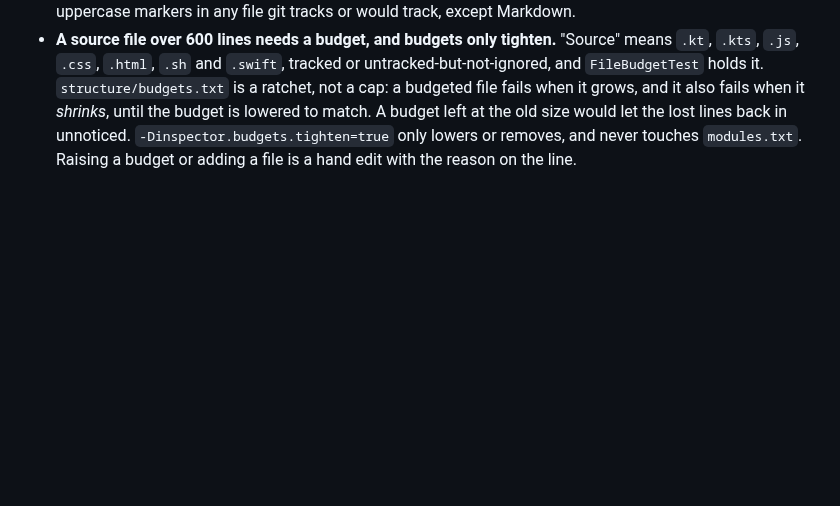
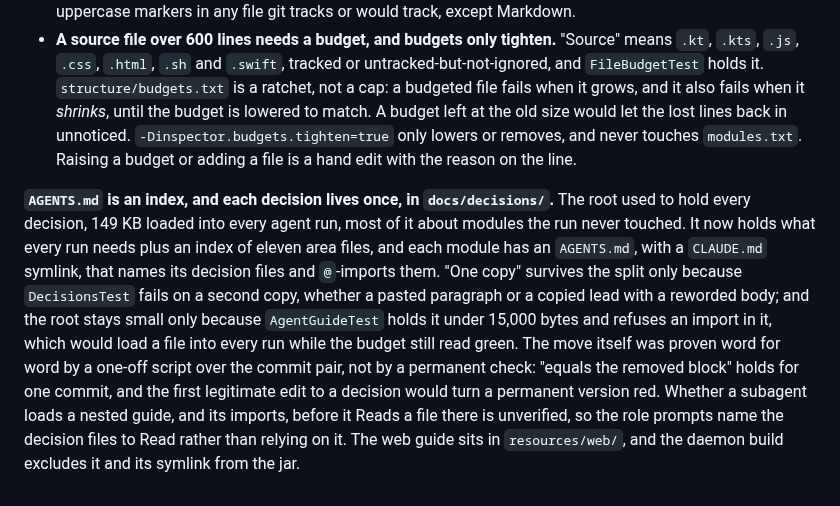
Before and after one commit to Shafichariri/kinspector, a Markdown page: docs/decisions/repository.md, the part around the change. Rendered like a GitHub page; blank space fills up the shorter version.

```diff
--- a/docs/decisions/repository.md
+++ b/docs/decisions/repository.md
@@ -98,3 +98,17 @@ Two conventions `:repo-checks` holds, moved out of the root so it stays under it
   back in unnoticed. `-Dinspector.budgets.tighten=true` only lowers or removes, and never touches
   `modules.txt`. Raising a budget or adding a file is a
   hand edit with the reason on the line.
+
+**`AGENTS.md` is an index, and each decision lives once, in `docs/decisions/`.** The root used to
+hold every decision, 149 KB loaded into every agent run, most of it about modules the run never
+touched. It now holds what every run needs plus an index of eleven area files, and each module has
+an `AGENTS.md`, with a `CLAUDE.md` symlink, that names its decision files and `@`-imports them.
+"One copy" survives the split only because `DecisionsTest` fails on a second copy, whether a pasted
+paragraph or a copied lead with a reworded body; and the root stays small only because
+`AgentGuideTest` holds it under 15,000 bytes and refuses an import in it, which would load a file
+into every run while the budget still read green. The move itself was proven word for word by a
+one-off script over the commit pair, not by a permanent check: "equals the removed block" holds for
+one commit, and the first legitimate edit to a decision would turn a permanent version red. Whether
+a subagent loads a nested guide, and its imports, before it Reads a file there is unverified, so
+the role prompts name the decision files to Read rather than relying on it. The web guide sits in
+`resources/web/`, and the daemon build excludes it and its symlink from the jar.
```
Also changed, not shown: docs/ROADMAP.md (+12 -0 lines).
